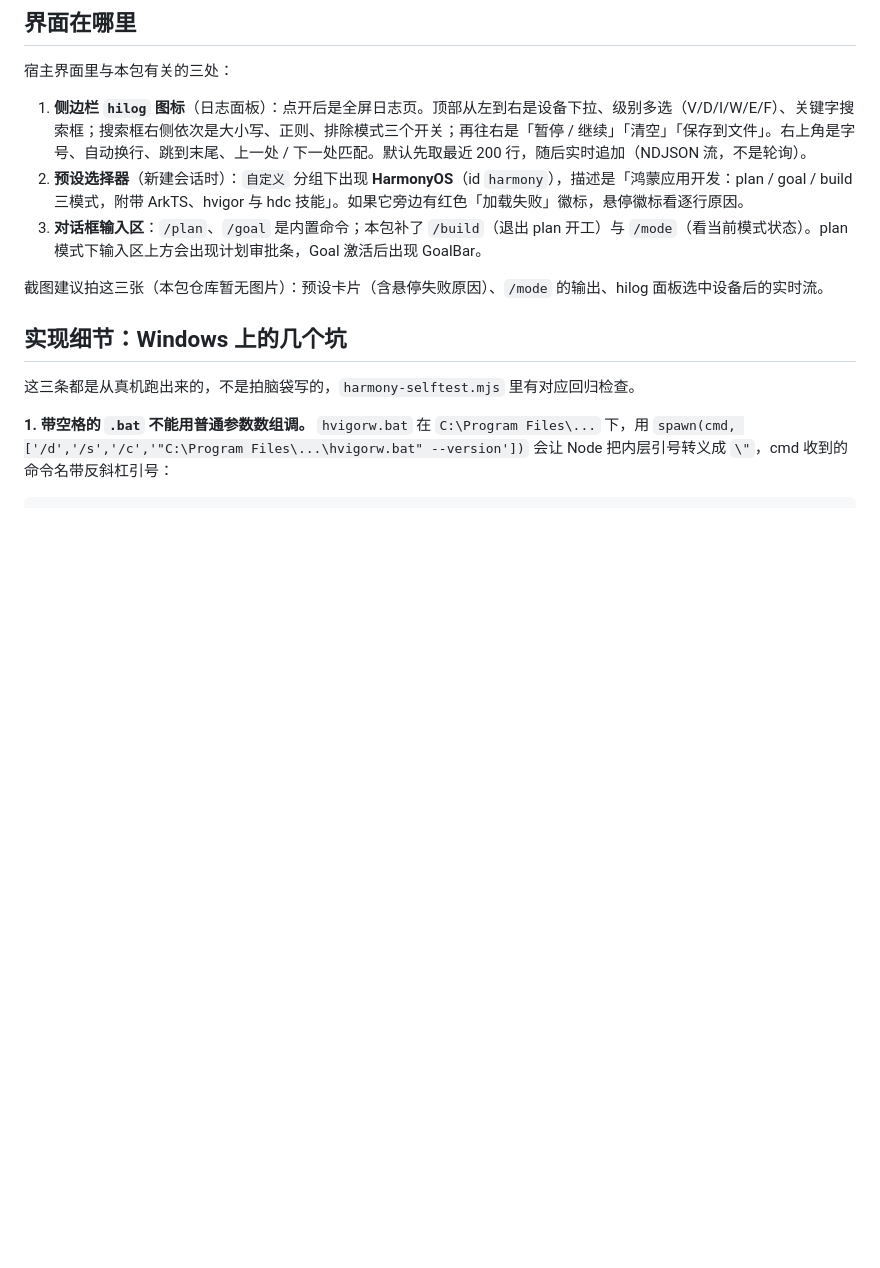
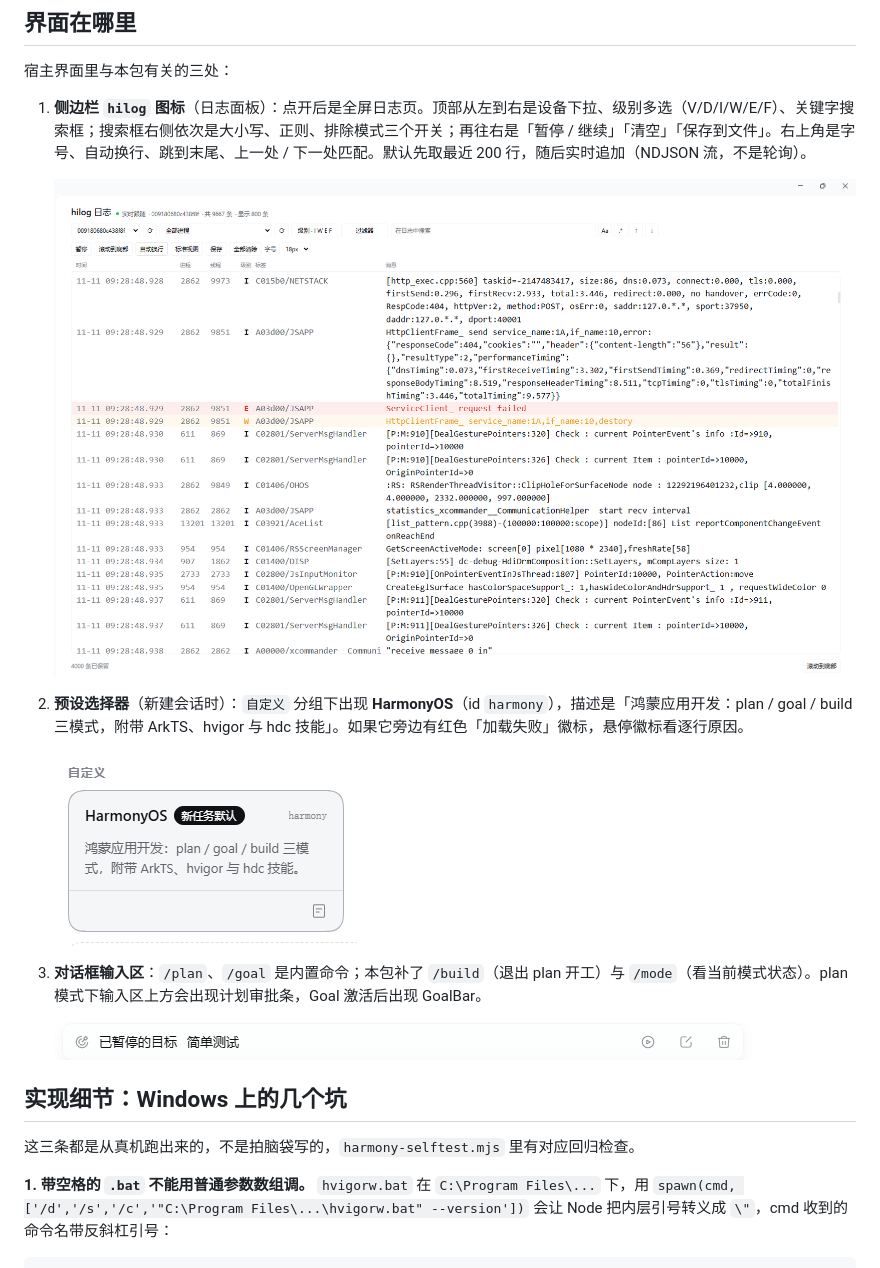
Before and after one commit to mobius-2046/dsh-harmonyos-agent, a Markdown page: README.md, the part around the change. Rendered like a GitHub page; pictures changed too: docs/goal-bar.png (added), docs/hilog-panel.png (added), docs/preset-card.png (added); blank space fills up the shorter version.

Commit message:
Add UI screenshots to README

```diff
--- a/README.md
+++ b/README.md
@@ -114,10 +114,16 @@ npm test    # scripts/selftest.mjs，19 项离线断言
 宿主界面里与本包有关的三处：
 
 1. **侧边栏 `hilog` 图标**（日志面板）：点开后是全屏日志页。顶部从左到右是设备下拉、级别多选（V/D/I/W/E/F）、关键字搜索框；搜索框右侧依次是大小写、正则、排除模式三个开关；再往右是「暂停 / 继续」「清空」「保存到文件」。右上角是字号、自动换行、跳到末尾、上一处 / 下一处匹配。默认先取最近 200 行，随后实时追加（NDJSON 流，不是轮询）。
+
+   ![hilog 面板：选中设备后的实时日志](docs/hilog-panel.png)
+
 2. **预设选择器**（新建会话时）：`自定义` 分组下出现 **HarmonyOS**（id `harmony`），描述是「鸿蒙应用开发：plan / goal / build 三模式，附带 ArkTS、hvigor 与 hdc 技能」。如果它旁边有红色「加载失败」徽标，悬停徽标看逐行原因。
+
+   ![预设选择器里的 HarmonyOS 卡片](docs/preset-card.png)
+
 3. **对话框输入区**：`/plan`、`/goal` 是内置命令；本包补了 `/build`（退出 plan 开工）与 `/mode`（看当前模式状态）。plan 模式下输入区上方会出现计划审批条，Goal 激活后出现 GoalBar。
 
-截图建议拍这三张（本包仓库暂无图片）：预设卡片（含悬停失败原因）、`/mode` 的输出、hilog 面板选中设备后的实时流。
+   ![GoalBar：输入区上方的目标状态条](docs/goal-bar.png)
 
 ## 实现细节：Windows 上的几个坑
 
```
